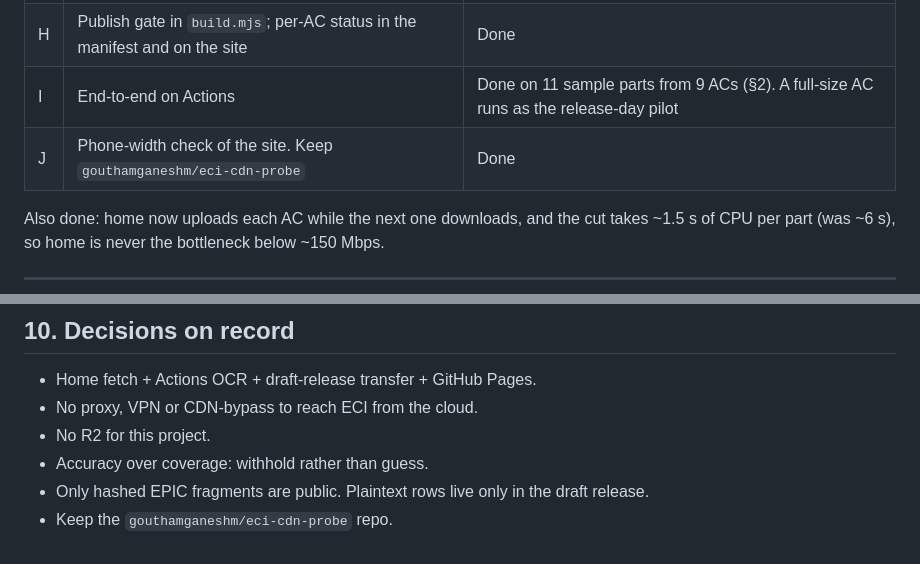
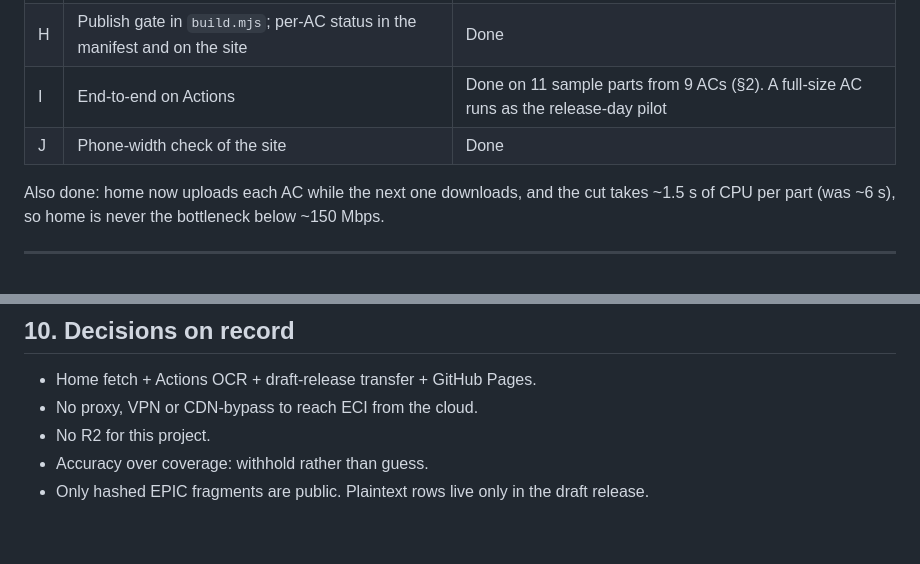
Before and after one commit to gouthamganeshm/Karnataka_Final_Roll_2026, a Markdown page: PLAN.md, 2 parts joined by grey strips. GitHub-like rendering.

```diff
--- a/PLAN.md
+++ b/PLAN.md
@@ -163,7 +163,7 @@ review". It never shows as "not found".
 | G | Printed totals (V3) | Done |
 | H | Publish gate in `build.mjs`; per-AC status in the manifest and on the site | Done |
 | I | End-to-end on Actions | Done on 11 sample parts from 9 ACs (§2). A full-size AC runs as the release-day pilot |
-| J | Phone-width check of the site. Keep `gouthamganeshm/eci-cdn-probe` | Done |
+| J | Phone-width check of the site | Done |
 
 Also done: home now uploads each AC while the next one downloads, and the cut
 takes ~1.5 s of CPU per part (was ~6 s), so home is never the bottleneck
@@ -254,4 +254,3 @@ re-running the previous `publish.yml` run. ECI throttling or errors: lower
 * Accuracy over coverage: withhold rather than guess.
 * Only hashed EPIC fragments are public. Plaintext rows live only in the draft
   release.
-* Keep the `gouthamganeshm/eci-cdn-probe` repo.
```
Also changed, not shown: README.md (+55 -19 lines).
